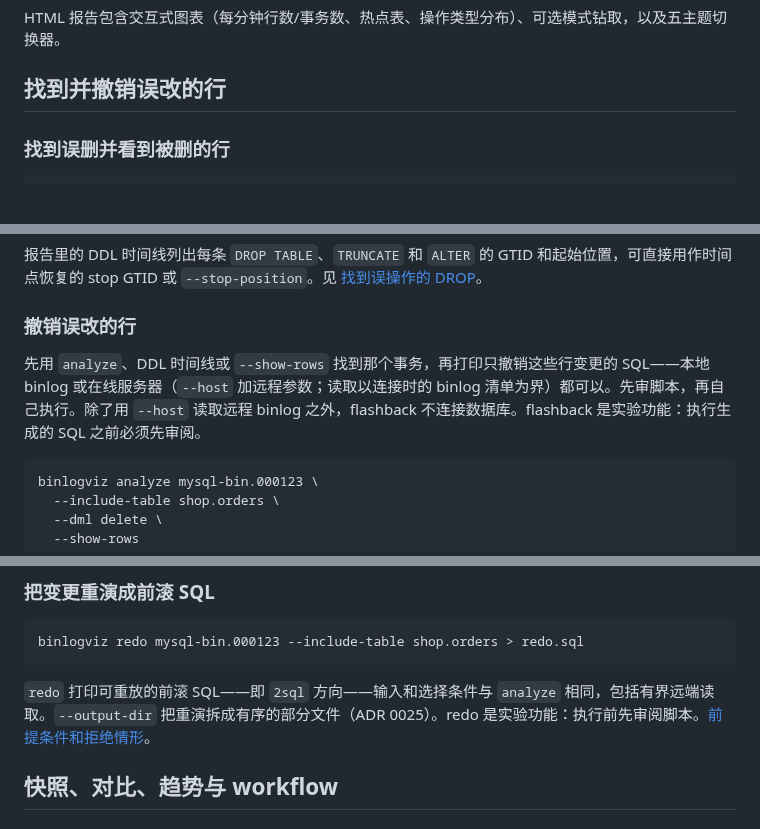
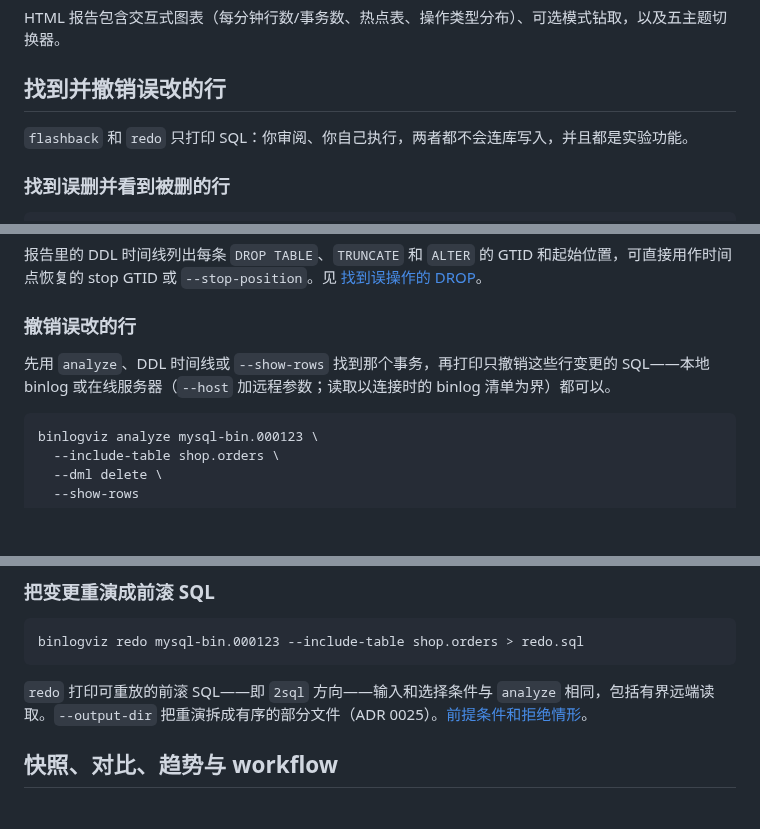
Before and after one commit to Fanduzi/BinlogVisualizer, a Markdown page: README_ZH.md, 3 parts joined by grey strips. Rendered like a GitHub page; blank space fills up the shorter version.

````diff
--- a/README_ZH.md
+++ b/README_ZH.md
@@ -177,6 +177,8 @@ HTML 报告包含交互式图表（每分钟行数/事务数、热点表、操
 
 ## 找到并撤销误改的行
 
+`flashback` 和 `redo` 只打印 SQL：你审阅、你自己执行，两者都不会连库写入，并且都是实验功能。
+
 ### 找到误删并看到被删的行
 
 ```bash
@@ -198,7 +200,7 @@ binlogviz analyze mysql-bin.000123
 
 ### 撤销误改的行
 
-先用 `analyze`、DDL 时间线或 `--show-rows` 找到那个事务，再打印只撤销这些行变更的 SQL——本地 binlog 或在线服务器（`--host` 加远程参数；读取以连接时的 binlog 清单为界）都可以。先审脚本，再自己执行。除了用 `--host` 读取远程 binlog 之外，flashback 不连接数据库。flashback 是实验功能：执行生成的 SQL 之前必须先审阅。
+先用 `analyze`、DDL 时间线或 `--show-rows` 找到那个事务，再打印只撤销这些行变更的 SQL——本地 binlog 或在线服务器（`--host` 加远程参数；读取以连接时的 binlog 清单为界）都可以。
 
 ```bash
 binlogviz analyze mysql-bin.000123 \
@@ -223,7 +225,7 @@ binlogviz flashback verify flashback.sql | mysql --default-character-set=utf8mb4
 binlogviz redo mysql-bin.000123 --include-table shop.orders > redo.sql
 ```
 
-`redo` 打印可重放的前滚 SQL——即 `2sql` 方向——输入和选择条件与 `analyze` 相同，包括有界远端读取。`--output-dir` 把重演拆成有序的部分文件（ADR 0025）。redo 是实验功能：执行前先审阅脚本。[前提条件和拒绝情形](https://github.com/Fanduzi/BinlogVisualizer/blob/main/docs/reference/cli.zh-CN.md#redo-命令语法)。
+`redo` 打印可重放的前滚 SQL——即 `2sql` 方向——输入和选择条件与 `analyze` 相同，包括有界远端读取。`--output-dir` 把重演拆成有序的部分文件（ADR 0025）。[前提条件和拒绝情形](https://github.com/Fanduzi/BinlogVisualizer/blob/main/docs/reference/cli.zh-CN.md#redo-命令语法)。
 
 ## 快照、对比、趋势与 workflow
 
````
Also changed, not shown: README.md (+4 -2 lines), docs/adr/0029-landing-page-stays-self-contained.md (added, +49 -0 lines).
